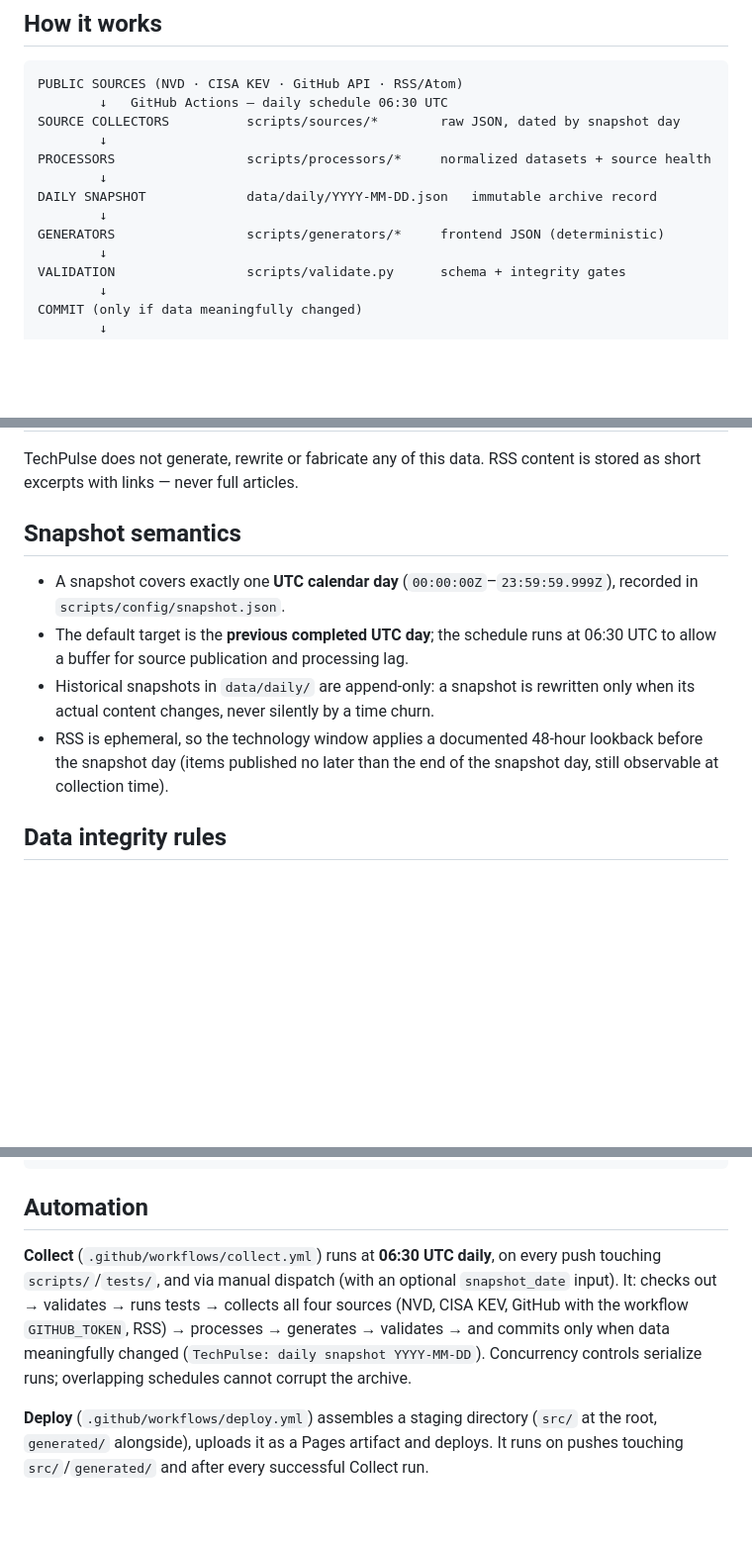
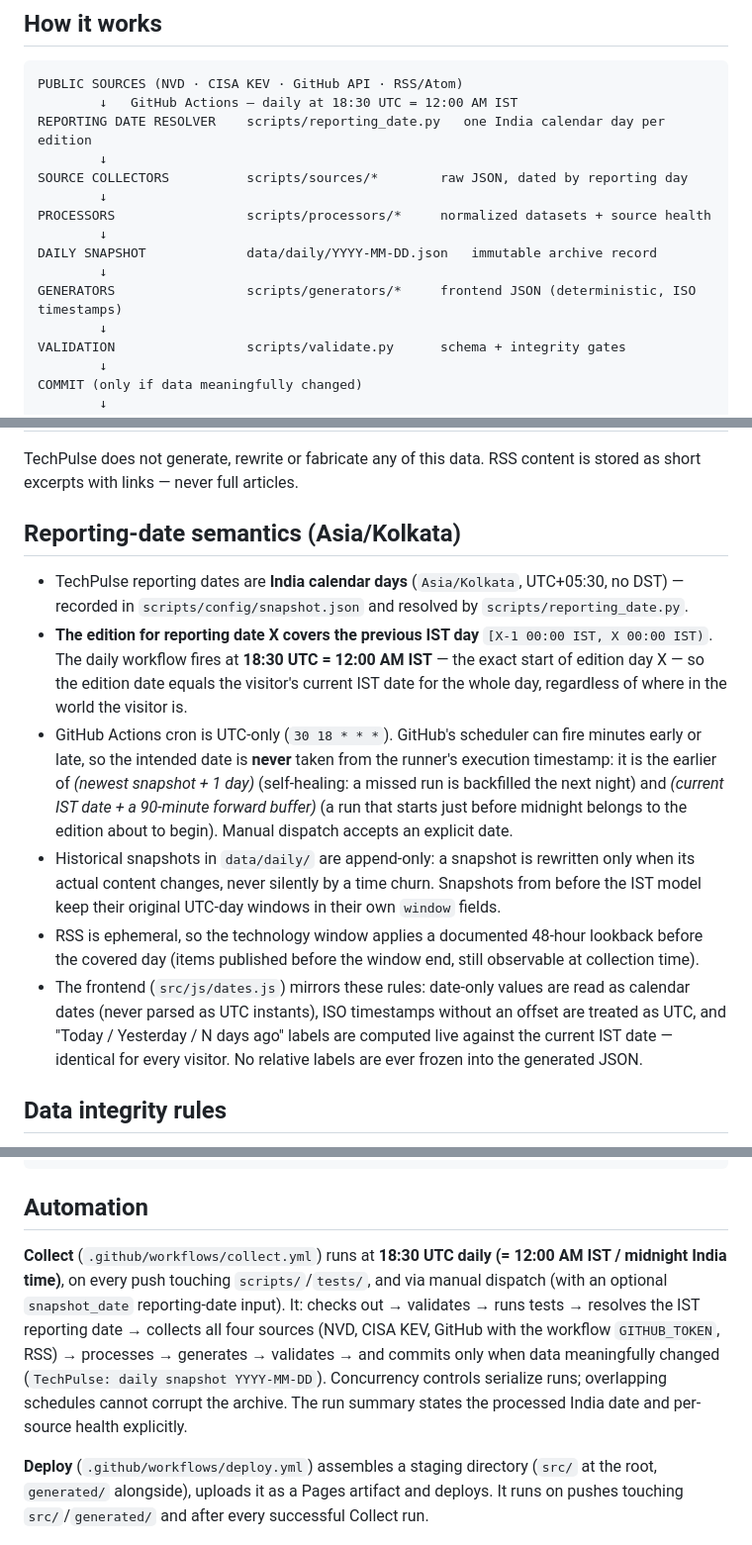
Before and after one commit to singhtanishq/TechPulse, a Markdown page: README.md, 3 parts joined by grey strips. Shown at 99% size. Drawn GitHub-style; blank space fills up the shorter version.

````diff
--- a/README.md
+++ b/README.md
@@ -19,14 +19,16 @@ publishes daily; GitHub Pages serves the site.
 
 ```
 PUBLIC SOURCES (NVD · CISA KEV · GitHub API · RSS/Atom)
-        ↓   GitHub Actions — daily schedule 06:30 UTC
-SOURCE COLLECTORS          scripts/sources/*        raw JSON, dated by snapshot day
+        ↓   GitHub Actions — daily at 18:30 UTC = 12:00 AM IST
+REPORTING DATE RESOLVER    scripts/reporting_date.py   one India calendar day per edition
+        ↓
+SOURCE COLLECTORS          scripts/sources/*        raw JSON, dated by reporting day
         ↓
 PROCESSORS                 scripts/processors/*     normalized datasets + source health
         ↓
 DAILY SNAPSHOT             data/daily/YYYY-MM-DD.json   immutable archive record
         ↓
-GENERATORS                 scripts/generators/*     frontend JSON (deterministic)
+GENERATORS                 scripts/generators/*     frontend JSON (deterministic, ISO timestamps)
         ↓
 VALIDATION                 scripts/validate.py      schema + integrity gates
         ↓
@@ -47,19 +49,37 @@ DEPLOY                     GitHub Pages             static site
 TechPulse does not generate, rewrite or fabricate any of this data. RSS content
 is stored as short excerpts with links — never full articles.
 
-## Snapshot semantics
+## Reporting-date semantics (Asia/Kolkata)
 
-- A snapshot covers exactly one **UTC calendar day**
-  (`00:00:00Z`–`23:59:59.999Z`), recorded in
-  `scripts/config/snapshot.json`.
-- The default target is the **previous completed UTC day**; the schedule runs
-  at 06:30 UTC to allow a buffer for source publication and processing lag.
+- TechPulse reporting dates are **India calendar days**
+  (`Asia/Kolkata`, UTC+05:30, no DST) — recorded in
+  `scripts/config/snapshot.json` and resolved by
+  `scripts/reporting_date.py`.
+- **The edition for reporting date X covers the previous IST day**
+  `[X-1 00:00 IST, X 00:00 IST)`. The daily workflow fires at
+  **18:30 UTC = 12:00 AM IST** — the exact start of edition day X — so the
+  edition date equals the visitor's current IST date for the whole day,
+  regardless of where in the world the visitor is.
+- GitHub Actions cron is UTC-only (`30 18 * * *`). GitHub's scheduler can
+  fire minutes early or late, so the intended date is **never** taken from
+  the runner's execution timestamp: it is the earlier of
+  *(newest snapshot + 1 day)* (self-healing: a missed run is backfilled the
+  next night) and *(current IST date + a 90-minute forward buffer)*
+  (a run that starts just before midnight belongs to the edition about to
+  begin). Manual dispatch accepts an explicit date.
 - Historical snapshots in `data/daily/` are append-only: a snapshot is
   rewritten only when its actual content changes, never silently by a time
-  churn.
+  churn. Snapshots from before the IST model keep their original UTC-day
+  windows in their own `window` fields.
 - RSS is ephemeral, so the technology window applies a documented 48-hour
-  lookback before the snapshot day (items published no later than the end of
-  the snapshot day, still observable at collection time).
+  lookback before the covered day (items published before the window end,
+  still observable at collection time).
+- The frontend (`src/js/dates.js`) mirrors these rules: date-only values
+  are read as calendar dates (never parsed as UTC instants), ISO timestamps
+  without an offset are treated as UTC, and "Today / Yesterday / N days
+  ago" labels are computed live against the current IST date — identical
+  for every visitor. No relative labels are ever frozen into the generated
+  JSON.
 
 ## Data integrity rules
 
@@ -149,14 +174,16 @@ python3 -m http.server 8000
 
 ## Automation
 
-**Collect** (`.github/workflows/collect.yml`) runs at **06:30 UTC daily**,
-on every push touching `scripts/`/`tests/`, and via manual dispatch (with an
-optional `snapshot_date` input). It: checks out → validates → runs tests →
-collects all four sources (NVD, CISA KEV, GitHub with the workflow
-`GITHUB_TOKEN`, RSS) → processes → generates → validates → and commits only
-when data meaningfully changed
+**Collect** (`.github/workflows/collect.yml`) runs at **18:30 UTC daily
+(= 12:00 AM IST / midnight India time)**, on every push touching
+`scripts/`/`tests/`, and via manual dispatch (with an optional
+`snapshot_date` reporting-date input). It: checks out → validates → runs
+tests → resolves the IST reporting date → collects all four sources
+(NVD, CISA KEV, GitHub with the workflow `GITHUB_TOKEN`, RSS) → processes →
+generates → validates → and commits only when data meaningfully changed
 (`TechPulse: daily snapshot YYYY-MM-DD`). Concurrency controls serialize
-runs; overlapping schedules cannot corrupt the archive.
+runs; overlapping schedules cannot corrupt the archive. The run summary
+states the processed India date and per-source health explicitly.
 
 **Deploy** (`.github/workflows/deploy.yml`) assembles a staging directory
 (`src/` at the root, `generated/` alongside), uploads it as a Pages artifact
````
Also changed, not shown: other parts of README.md (+13 -7 lines).
